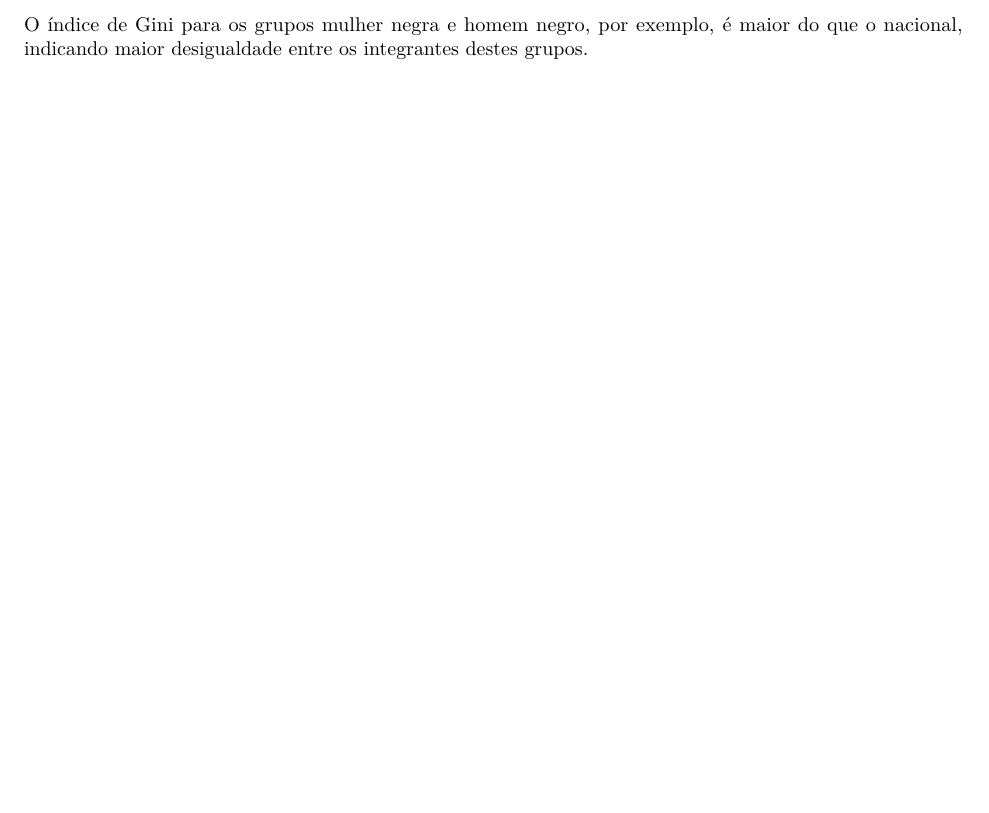
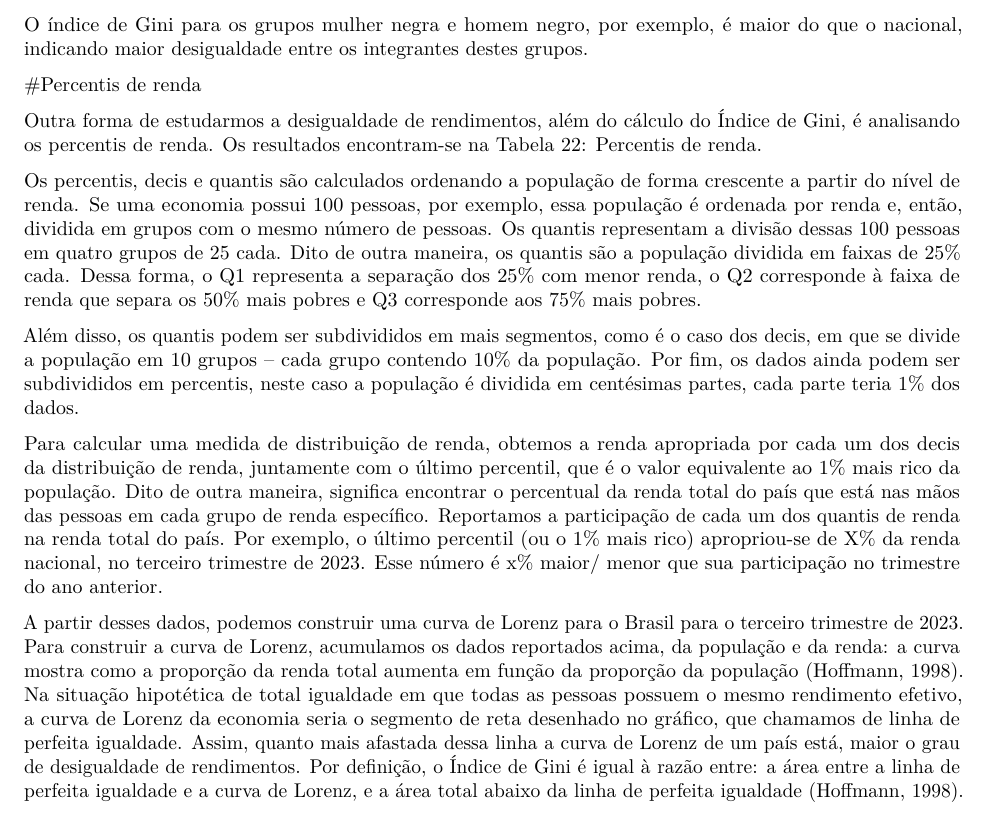
Before and after one commit to MADE-USP/PNADc-Report, an R Markdown document (final_relatório_042023_reduzido.Rmd): part of page 20 of 20, cut so that both start at the same text, the shorter picture padded with empty space. Rendered offline with R 4.5, knitr and Pandoc, then LaTeX, with nearby package versions; some code elsewhere in the file could not run offline.

Commit message:
Adição de percentis de renda

```diff
--- a/final_relatório_042023_reduzido.Rmd
+++ b/final_relatório_042023_reduzido.Rmd
@@ -647,3 +647,28 @@ Observamos que as regiões Nordeste e Norte apresentam desigualdade maior do que
 Finalmente, calculamos a desigualdade entre os grupos de raça e gênero, cujos resultados encontram-se apresentados na [Tabela 21: Índice de Gini por Grupo](https://docs.google.com/spreadsheets/d/1HocxMRN5kpiZGvq3gxV0NJUpR8IysgUK/edit?usp=sharing&ouid=115284899176275679612&rtpof=true&sd=true).
 
 O índice de Gini para os grupos mulher negra e homem negro, por exemplo, é maior do que o nacional, indicando maior desigualdade entre os integrantes destes grupos.
+
+
+#Percentis de renda
+
+
+
+Outra forma de estudarmos a desigualdade de rendimentos, além do cálculo do Índice de Gini, é analisando os percentis de renda. Os resultados encontram-se na Tabela 22: Percentis de renda.
+
+Os percentis, decis e quantis são calculados ordenando a população de forma crescente a partir do nível de renda. Se uma economia possui 100 pessoas, por exemplo, essa população é ordenada por renda e, então, dividida em grupos com o mesmo número de pessoas. Os quantis representam a divisão dessas 100 pessoas em quatro grupos de 25 cada. Dito de outra maneira, os quantis são a população dividida em faixas de 25% cada. Dessa forma, o Q1 representa a separação dos 25% com menor renda, o Q2 corresponde à faixa de renda que separa os 50% mais pobres e Q3 corresponde aos 75% mais pobres.
+
+Além disso, os quantis podem ser subdivididos em mais segmentos, como é o caso dos decis, em que se divide a população em 10 grupos – cada grupo contendo 10% da população. Por fim, os dados ainda podem ser subdivididos em percentis, neste caso a população é dividida em centésimas partes, cada parte teria 1% dos dados.
+
+
+Para calcular uma medida de distribuição de renda, obtemos a renda apropriada por cada um dos decis da distribuição de renda, juntamente com o último percentil, que é o valor equivalente ao 1% mais rico da população. Dito de outra maneira, significa encontrar o percentual da renda total do país que está nas mãos das pessoas em cada grupo de renda específico. Reportamos a participação de cada um dos quantis de renda na renda total do país. Por exemplo, o último percentil (ou o 1% mais rico) apropriou-se de X% da renda nacional, no terceiro trimestre de 2023. Esse número é x% maior/ menor que sua participação no trimestre
+do ano anterior.
+
+A partir desses dados, podemos construir uma curva de Lorenz para o Brasil para o terceiro trimestre de 2023. Para construir a curva de Lorenz, acumulamos os dados reportados acima, da população e da renda:
+a curva mostra como a proporção da renda total aumenta em função da proporção da população (Hoffmann,
+1998).
+Na situação hipotética de total igualdade em que todas as pessoas possuem o mesmo rendimento efetivo,
+a curva de Lorenz da economia seria o segmento de reta desenhado no gráfico, que chamamos de linha de
+perfeita igualdade. Assim, quanto mais afastada dessa linha a curva de Lorenz de um país está, maior o grau
+de desigualdade de rendimentos. Por definição, o Índice de Gini é igual à razão entre: a área entre a linha
+de perfeita igualdade e a curva de Lorenz, e a área total abaixo da linha de perfeita igualdade (Hoffmann,
+1998).
```
